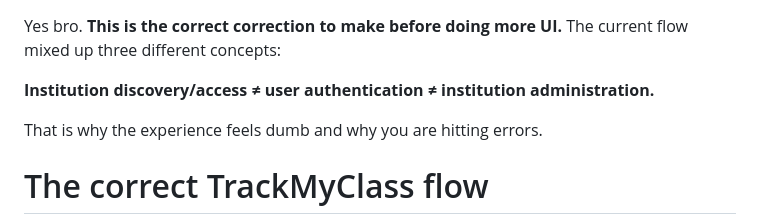
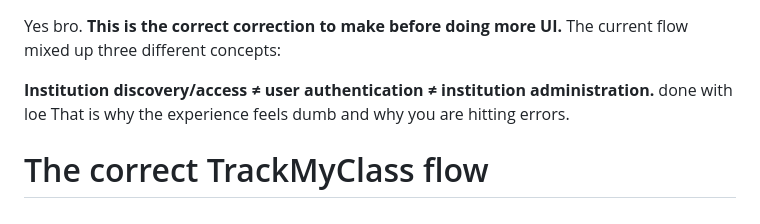
Before and after one commit to Pruthviraj141/TrackMyClass, a Markdown page: arch.md, the part around the change. GitHub-like rendering.

```diff
--- a/arch.md
+++ b/arch.md
@@ -1,7 +1,7 @@
 Yes bro. **This is the correct correction to make before doing more UI.** The current flow mixed up three different concepts:
 
 **Institution discovery/access ≠ user authentication ≠ institution administration.**
-
+done with loe
 That is why the experience feels dumb and why you are hitting errors.
 
 # The correct TrackMyClass flow
```
